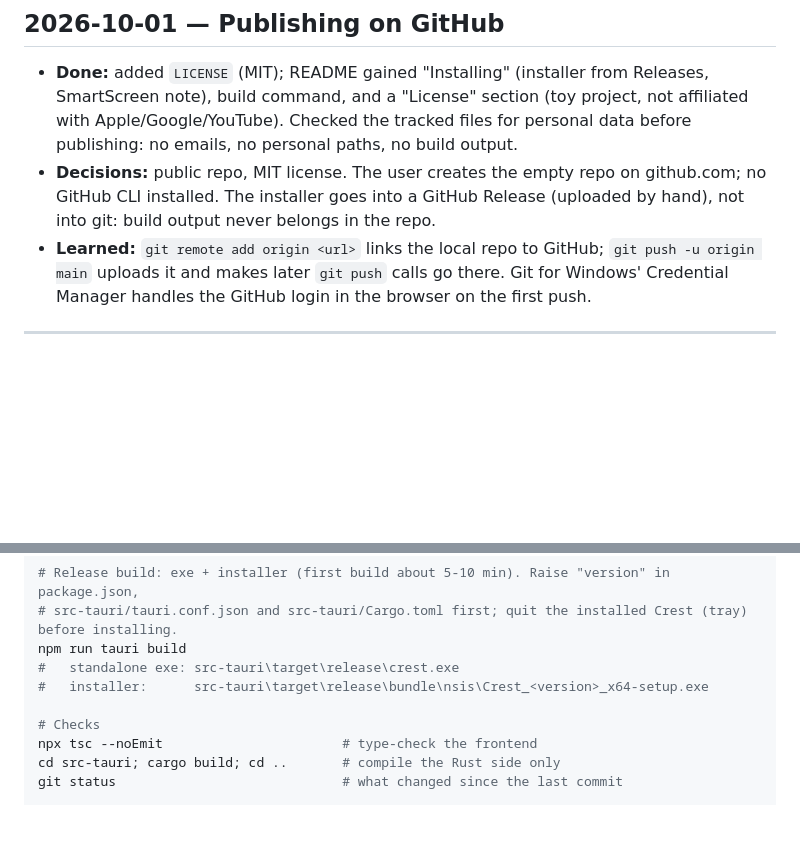
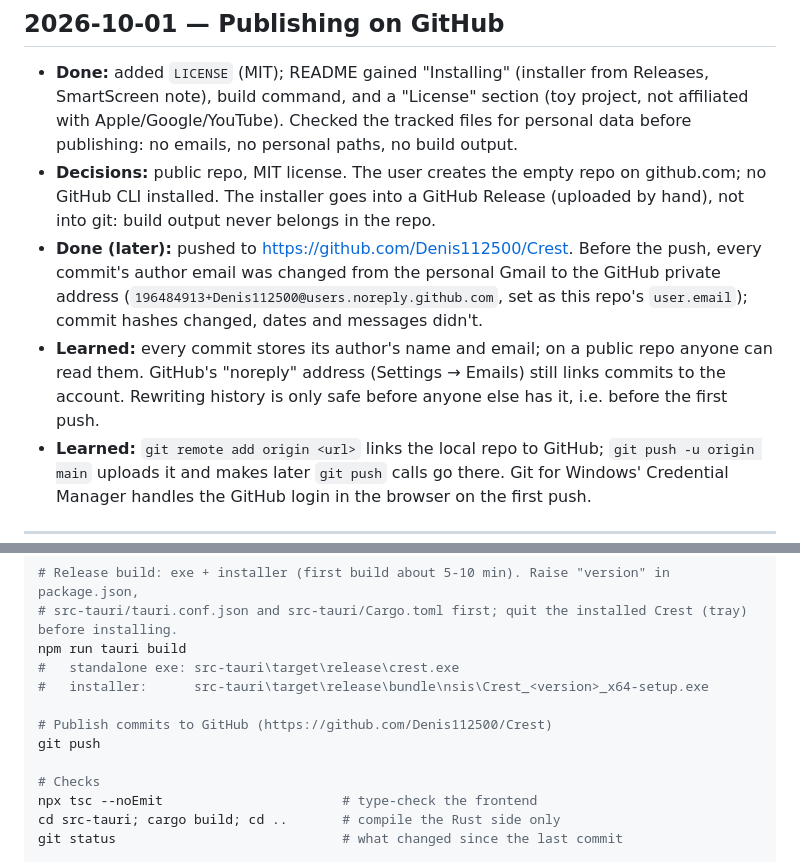
Before and after one commit to Denis112500/Crest, a Markdown page: notes.md, 2 parts joined by grey strips. Rendered like a GitHub page; blank space fills up the shorter version.

Commit message:
Update notes
Co-Authored-By: Claude Opus 5.5 <noreply@anthropic.com>

```diff
--- a/notes.md
+++ b/notes.md
@@ -11,6 +11,8 @@
 ## 2026-10-01 — Publishing on GitHub
 - **Done:** added `LICENSE` (MIT); README gained "Installing" (installer from Releases, SmartScreen note), build command, and a "License" section (toy project, not affiliated with Apple/Google/YouTube). Checked the tracked files for personal data before publishing: no emails, no personal paths, no build output.
 - **Decisions:** public repo, MIT license. The user creates the empty repo on github.com; no GitHub CLI installed. The installer goes into a GitHub Release (uploaded by hand), not into git: build output never belongs in the repo.
+- **Done (later):** pushed to https://github.com/Denis112500/Crest. Before the push, every commit's author email was changed from the personal Gmail to the GitHub private address (`196484913+Denis112500@users.noreply.github.com`, set as this repo's `user.email`); commit hashes changed, dates and messages didn't.
+- **Learned:** every commit stores its author's name and email; on a public repo anyone can read them. GitHub's "noreply" address (Settings → Emails) still links commits to the account. Rewriting history is only safe before anyone else has it, i.e. before the first push.
 - **Learned:** `git remote add origin <url>` links the local repo to GitHub; `git push -u origin main` uploads it and makes later `git push` calls go there. Git for Windows' Credential Manager handles the GitHub login in the browser on the first push.
 
 ---
@@ -348,6 +350,9 @@ npm run tauri build
 #   standalone exe: src-tauri\target\release\crest.exe
 #   installer:      src-tauri\target\release\bundle\nsis\Crest_<version>_x64-setup.exe
 
+# Publish commits to GitHub (https://github.com/Denis112500/Crest)
+git push
+
 # Checks
 npx tsc --noEmit                       # type-check the frontend
 cd src-tauri; cargo build; cd ..       # compile the Rust side only
```
